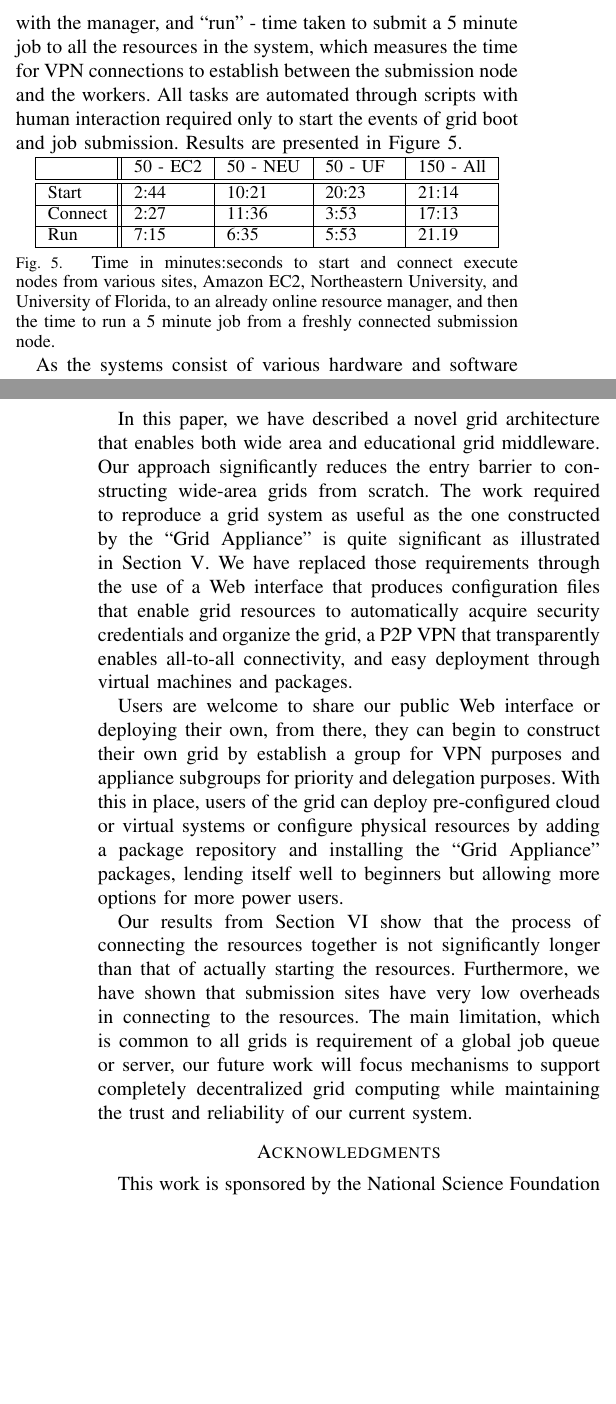
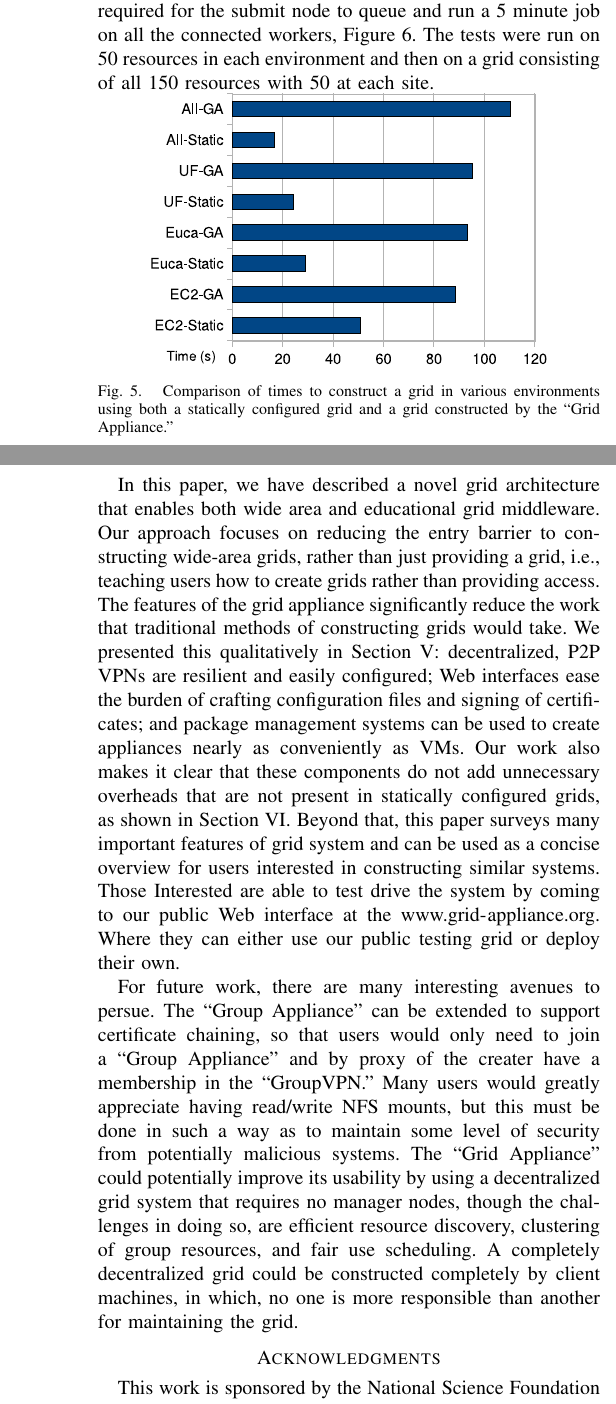
Before and after one commit to davidiw/Paper-on-Decentralized-Grids, a LaTeX paper (DecentralizedGrids.tex): two parts of the columns of pages 9 and 12 of 12, joined at a grey line, cut at the place of the change, the shorter picture padded with empty space. The pictures show the PDF file DecentralizedGrids.pdf that the author committed with the source.

Commit message:
Cleaned up paper... - Rewrote conclusion - Removed discussion on multicast based configuration - Added more details on the configuration files

```diff
--- a/DecentralizedGrids.tex
+++ b/DecentralizedGrids.tex
@@ -66,8 +59,0 @@ systems, security, and grid middleware.  This results in many research groups
-creating small, in-house compute clusters where scheduling is often ad-hoc,
-thus limiting effective resource utilization.  To address these challenges, we
-present the ``Grid Appliance.''  The ``Grid Appliance'' enables researchers to
-seamlessly deploy, extend, and share their systems both locally and across
-network domains for both small and medium scale computing grids.  This paper
-details the design of the ``Grid Appliance'' and reports on experiences and
-lessons learned over four years of development and deployment involving
-wide-area grids.
@@ -73,0 +64,3 @@ wide-area grids.
+involve coordination of distributed systems and expertise in networking,
+operating systems, file systems, security, and grid middleware.  This results
+in many research groups creating small, in-house compute clusters where
@@ -109,7 +108,7 @@ resources.
 
 At the heart of our approach lies a P2P infrastructure based upon a distributed
 hash table (DHT), useful for decentralized organization of the grid.  Peers are
-able store key, value pairs into the DHT and to query the DHT with a key and
+able to store key, value pairs into the DHT and to query the DHT with a key and
 potentially receive multiple values efficiently.  The P2P layer connects all
 users together to avoid potential network asymmetries.  A virtual private
 network (VPN) builds upon the P2P system to allow unmodified applications to
@@ -148 +137,0 @@ as a file in its file system.  The file specifies the type and purpose of the
-``Grid Appliance'' instance and uniquely identifies the owner.  Upon first
@@ -152,0 +142 @@ connects to other systems through the P2P overlay.
+specifies the type and purpose of the ``Grid Appliance'' instance and uniquely
@@ -203,3 +194,4 @@ familiar with these parts, helpful tutorials are provided on
+parts, helpful tutorials are provided on \url{www.grid-appliance.org}.
 
 \begin{figure*}[ht]
 \centering
@@ -840,5 +818,0 @@ delta between the end of ``start'' and when all resources appear in
-time taken to submit a 5 minute job to all the resources in the system, which
-measures the time for VPN connections to establish between the submission node
-and the workers.  All tasks are automated through scripts with human
-interaction required only to start the events of grid boot and job submission.
-Results are presented in Figure~\ref{fig:results}.
@@ -845,21 +824,15 @@ Results are presented in Figure~\ref{fig:results}.
+required for the submit node to queue and run a 5 minute job on all the
+connected workers, Figure~\ref{fig:run}.  The tests were run on 50 resources in
+each environment and then on a grid consisting of all 150 resources with 50 at
+each site.
 
 \begin{figure}[ht]
-\small{
-\setlength{\itemsep}{0pt}
-\setlength{\parskip}{0pt}
 \centering
-\begin{tabular}[c]{|m{1.0cm}||m{1.2cm}|m{1.3cm}|m{1.2cm}|m{1.2cm}|} \hline
-& 50 - EC2 & 50 - NEU & 50 - UF & 150 - All \\ \hline\hline
-Start & 2:44 & 10:21 & 20:23 & 21:14 \\ \hline
-Connect & 2:27 & 11:36 & 3:53 & 17:13\\ \hline
-Run & 7:15 & 6:35 & 5:53 & 21.19 \\ \hline
-\end{tabular}
-\caption{\small{Time in minutes:seconds to start and connect execute nodes from
-various sites, Amazon EC2, Northeastern University, and University of Florida,
-to an already online resource manager, and then the time to run a 5 minute job
-from a freshly connected submission node.}}
-\label{fig:results}
-}
+\epsfig{file=figs/connect.eps, width=2.75in}
+\caption{Comparison of times to construct a grid in various environments using
+both a statically configured grid and a grid constructed by the ``Grid Appliance.''}
+\label{fig:connect}
 \end{figure}
 
-As the systems consist of various hardware and software configurations, the
+\begin{figure}[ht]
+\centering
@@ -874,0 +842,2 @@ less than 10 seconds, while typical NATs keep mappings for over 30 seconds.
+\label{fig:run}
+\end{figure}
@@ -1113,31 +1090,36 @@ constraints.
 \label{conclusions}
 
 In this paper, we have described a novel grid architecture that enables both
-wide area and educational grid middleware.  Our approach significantly reduces
-the entry barrier to constructing wide-area grids from scratch.  The work
-required to reproduce a grid system as useful as the one constructed by the
-``Grid Appliance'' is quite significant as illustrated in
-Section~\ref{case_study}.  We have replaced those requirements through the use
-of a Web interface that produces configuration files that enable grid resources
-to automatically acquire security credentials and organize the grid, a P2P VPN
-that transparently enables all-to-all connectivity, and easy deployment through
-virtual machines and packages.
+wide area and educational grid middleware.  Our approach focuses on reducing
+the entry barrier to constructing wide-area grids, rather than just providing a
+grid, i.e., teaching users how to create grids rather than providing access.
+The features of the grid appliance significantly reduce the work that
+traditional methods of constructing grids would take.  We presented this
+qualitatively in Section~\ref{case_study}:  decentralized, P2P VPNs are
+resilient and easily configured; Web interfaces ease the burden of crafting
+configuration files and signing of certificates; and package management systems
+can be used to create appliances nearly as conveniently as VMs.  Our work also
+makes it clear that these components do not add unnecessary overheads that are
+not present in statically configured grids, as shown in
+Section~\ref{evaluation}.  Beyond that, this paper surveys many important
+features of grid system and can be used as a concise overview for users
+interested in constructing similar systems.  Those Interested are able to test
+drive the system by coming to our public Web interface at the
+\url{www.grid-appliance.org}.  Where they can either use our public testing
+grid or deploy their own.
 
-Users are welcome to share our public Web interface or deploying their own,
-from there, they can begin to construct their own grid by establish a group for
-VPN purposes and appliance subgroups for priority and delegation purposes.
-With this in place, users of the grid can deploy pre-configured cloud or
-virtual systems or configure physical resources by adding a package repository
-and installing the ``Grid Appliance'' packages, lending itself well to
-beginners but allowing more options for more power users.
-
-Our results from Section~\ref{evaluation} show that the process of connecting
-the resources together is not significantly longer than that of actually
-starting the resources.  Furthermore, we have shown that submission sites have
-very low overheads in connecting to the resources.  The main limitation, which
-is common to all grids is requirement of a global job queue or server, our
-future work will focus mechanisms to support completely decentralized grid
-computing while maintaining the trust and reliability of our current system.
+For future work, there are many interesting avenues to persue.  The ``Group
+Appliance'' can be extended to support certificate chaining, so that users
+would only need to join a ``Group Appliance'' and by proxy of the creater have
+a membership in the ``GroupVPN.''  Many users would greatly appreciate having
+read/write NFS mounts, but this must be done in such a way as to maintain some
+level of security from potentially malicious systems.  The ``Grid Appliance''
+could potentially improve its usability by using a decentralized grid system
+that requires no manager nodes, though the challenges in doing so, are
+efficient resource discovery, clustering of group resources, and fair use
+scheduling.  A completely decentralized grid could be constructed completely by
+client machines, in which, no one is more responsible than another for
+maintaining the grid.
 
 \section*{Acknowledgments}
 
```
Also changed, not shown: DecentralizedGrids.pdf, DecentralizedGrids.tex (172 more changed lines).
